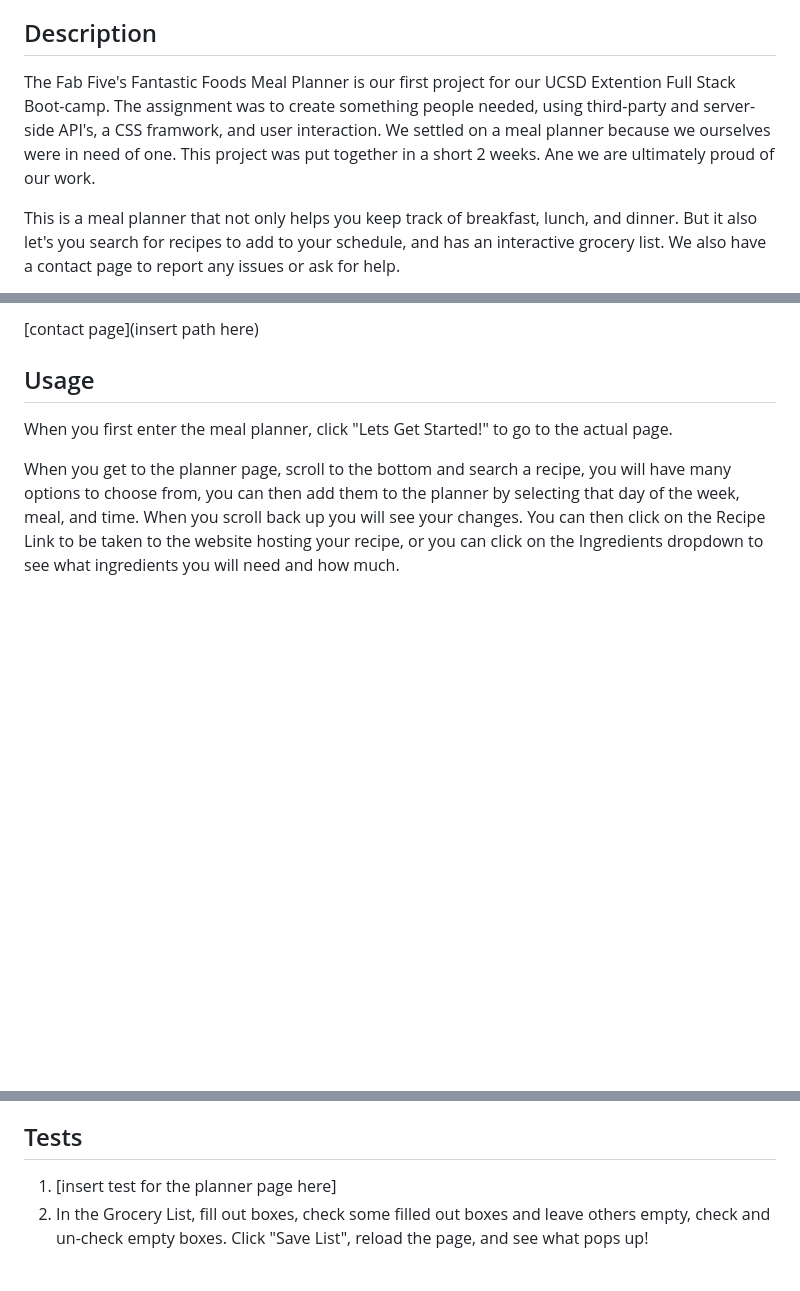
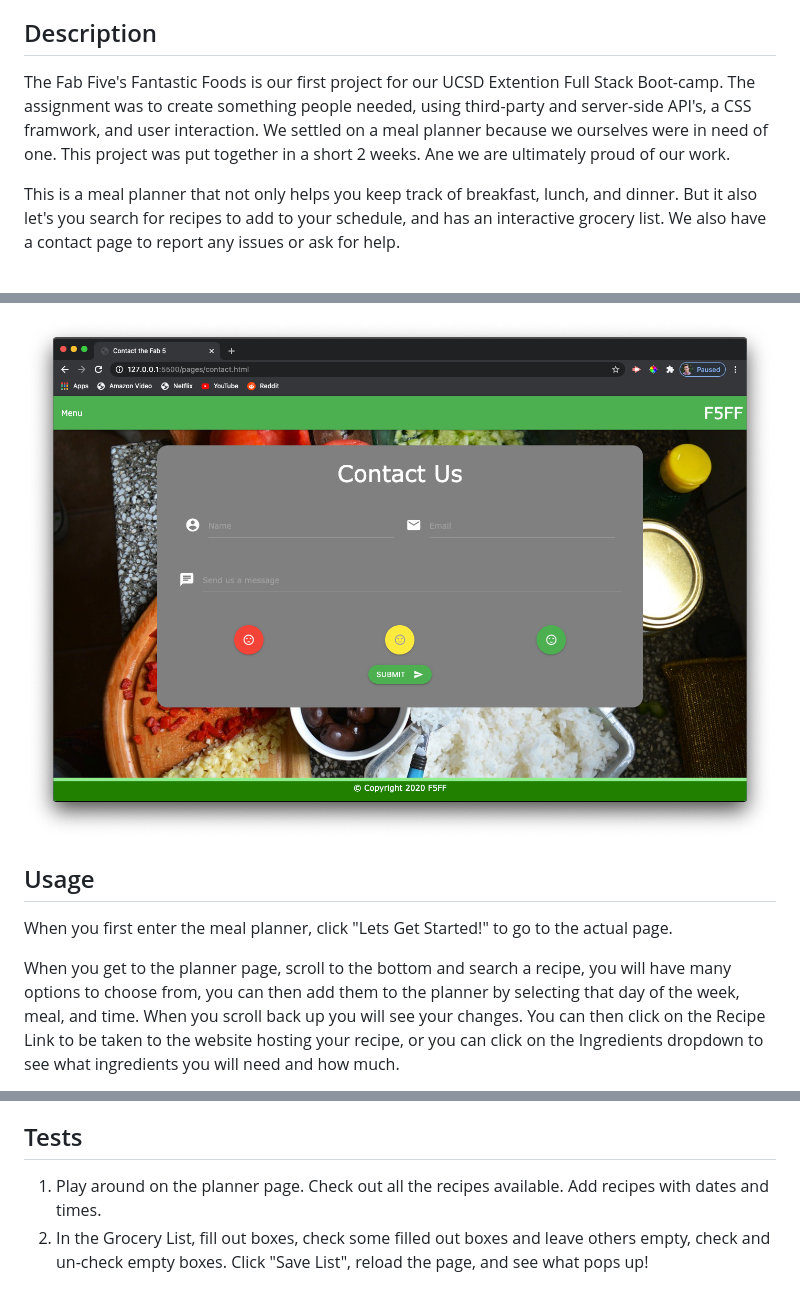
Before and after one commit to NTKonzen/Mealplanner, a Markdown page: README.md, 3 parts joined by grey strips. Rendered like a GitHub page; pictures changed too: assets/readme-images/contactpage.png (added); blank space fills up the shorter version.

Commit message:
finished readme

```diff
--- a/README.md
+++ b/README.md
@@ -13,7 +13,7 @@
 
 ## Description
 
-The Fab Five's Fantastic Foods Meal Planner is our first project for our UCSD Extention Full Stack Boot-camp. The assignment was to create something people needed, using third-party and server-side API's, a CSS framwork, and user interaction. We settled on a meal planner because we ourselves were in need of one. This project was put together in a short 2 weeks. Ane we are ultimately proud of our work.
+The Fab Five's Fantastic Foods is our first project for our UCSD Extention Full Stack Boot-camp. The assignment was to create something people needed, using third-party and server-side API's, a CSS framwork, and user interaction. We settled on a meal planner because we ourselves were in need of one. This project was put together in a short 2 weeks. Ane we are ultimately proud of our work.
 
 This is a meal planner that not only helps you keep track of breakfast, lunch, and dinner. But it also let's you search for recipes to add to your schedule, and has an interactive grocery list. We also have a contact page to report any issues or ask for help.
 
@@ -27,5 +27,5 @@ This is a meal planner that not only helps you keep track of breakfast, lunch, a
 
-[contact page](insert path here)
+![contact page](./assets/readme-images/contactpage.png)
 
 ## Usage
 
@@ -39,7 +39,7 @@ On the Contact page, you can reach out to us to help with the application. Fill
 
 ## Tests
 
-1. [insert test for the planner page here]
+1. Play around on the planner page. Check out all the recipes available. Add recipes with dates and times.
 2. In the Grocery List, fill out boxes, check some filled out boxes and leave others empty, check and un-check empty boxes. Click "Save List", reload the page, and see what pops up!
 
 ## Contributors
```
Also changed, not shown: other parts of README.md (+3 -3 lines), 3 other files.
